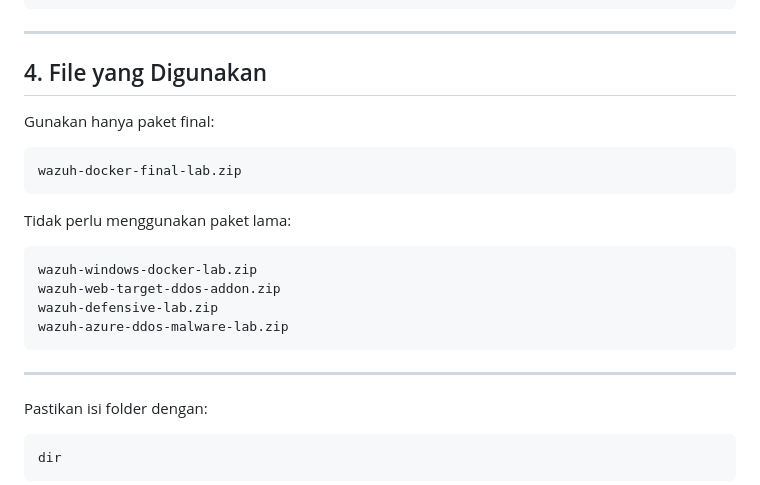
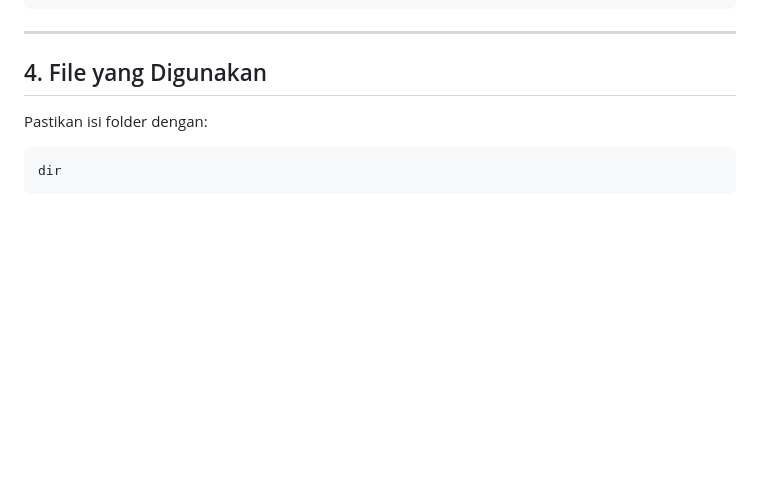
Before and after one commit to DimasSatya446/MIKS-C_TASK-1-K8, a Markdown page: README-ID.md, the part around the change. GitHub-like rendering; blank space fills up the shorter version.

````diff
--- a/README-ID.md
+++ b/README-ID.md
@@ -80,23 +80,6 @@ OSType: linux
 ---
 
 ## 4. File yang Digunakan
-
-Gunakan hanya paket final:
-
-```text
-wazuh-docker-final-lab.zip
-```
-
-Tidak perlu menggunakan paket lama:
-
-```text
-wazuh-windows-docker-lab.zip
-wazuh-web-target-ddos-addon.zip
-wazuh-defensive-lab.zip
-wazuh-azure-ddos-malware-lab.zip
-```
-
----
 
 Pastikan isi folder dengan:
 
````
